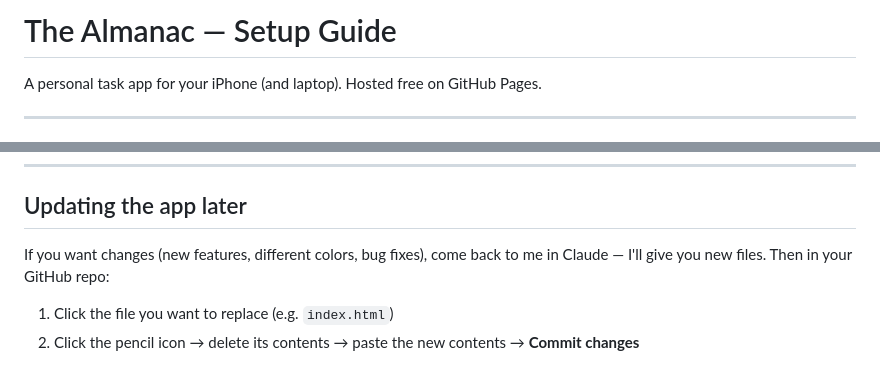
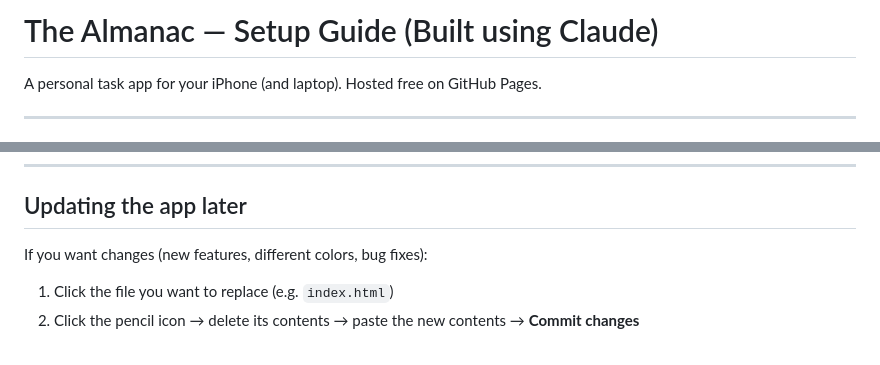
Before and after one commit to vineela03/almanac, a Markdown page: README.md, 2 parts joined by grey strips. GitHub-like rendering.

Commit message:
Revise README for app name and update process
Updated README to reflect app name change and simplified update instructions.

```diff
--- a/README.md
+++ b/README.md
@@ -1,4 +1,4 @@
-# The Almanac — Setup Guide
+# The Almanac — Setup Guide (Built using Claude)
 
 A personal task app for your iPhone (and laptop). Hosted free on GitHub Pages.
 
@@ -82,7 +82,7 @@ iOS is strict about background activity, so here's the honest layout:
 
 ## Updating the app later
 
-If you want changes (new features, different colors, bug fixes), come back to me in Claude — I'll give you new files. Then in your GitHub repo:
+If you want changes (new features, different colors, bug fixes):
 
 1. Click the file you want to replace (e.g. `index.html`)
 2. Click the pencil icon → delete its contents → paste the new contents → **Commit changes**
```
